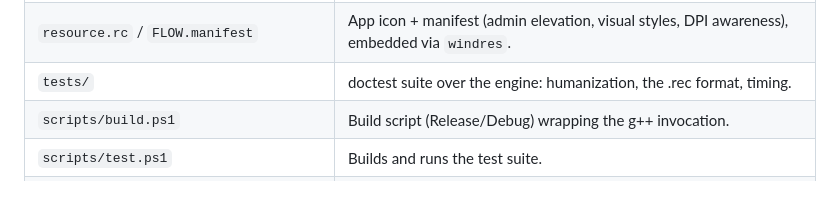
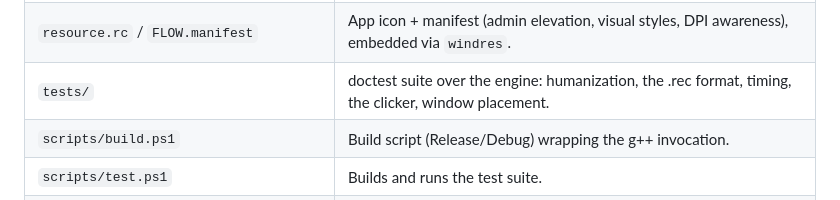
Before and after one commit to dominikkoenitzer/Flow, a Markdown page: README.md, the part around the change. Rendered like a GitHub page.

Commit message:
Say what the tests cover since the clicker and placement tests

```diff
--- a/README.md
+++ b/README.md
@@ -115,7 +115,7 @@ See [CONTRIBUTING.md](CONTRIBUTING.md) for the full development setup, coding co
 | `src/ui/Dialogs.cpp` / `include/ui/Dialogs.h` | The hotkey-customization and About dialogs. |
 | `src/FlowEngine.cpp` / `include/FlowEngine.h` | UI-agnostic engine (`flow` namespace): recording, playback, auto-clicker, timing, humanization. |
 | `resource.rc` / `FLOW.manifest` | App icon + manifest (admin elevation, visual styles, DPI awareness), embedded via `windres`. |
-| `tests/` | doctest suite over the engine: humanization, the .rec format, timing. |
+| `tests/` | doctest suite over the engine: humanization, the .rec format, timing, the clicker, window placement. |
 | `scripts/build.ps1` | Build script (Release/Debug) wrapping the g++ invocation. |
 | `scripts/test.ps1` | Builds and runs the test suite. |
 | `scripts/package.ps1` | Produces the release artifacts (zip + exe + SHA-256) locally. |
```
Also changed, not shown: CONTRIBUTING.md (+3 -1 lines).
